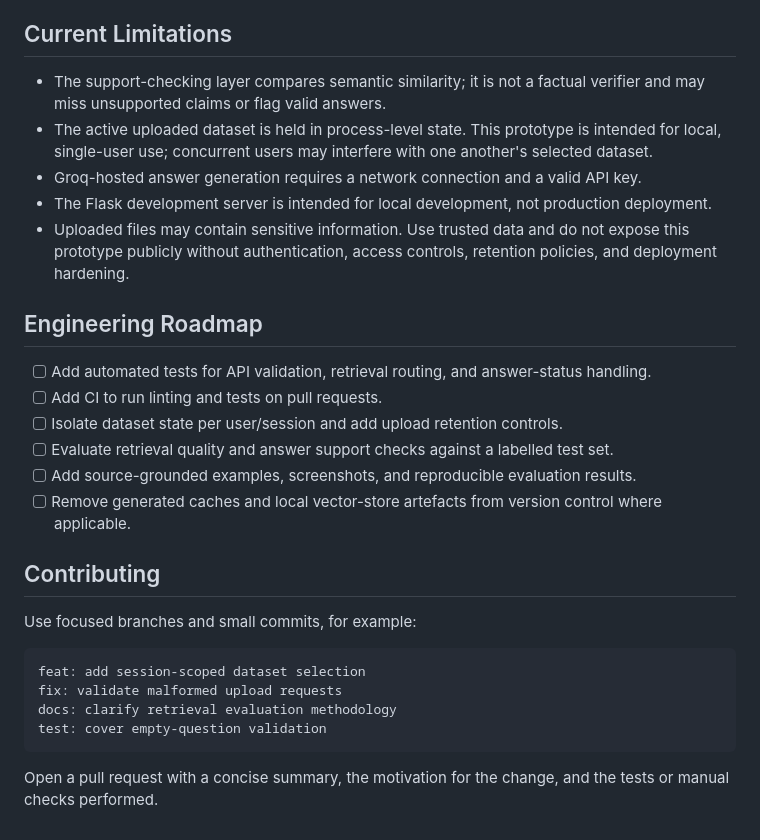
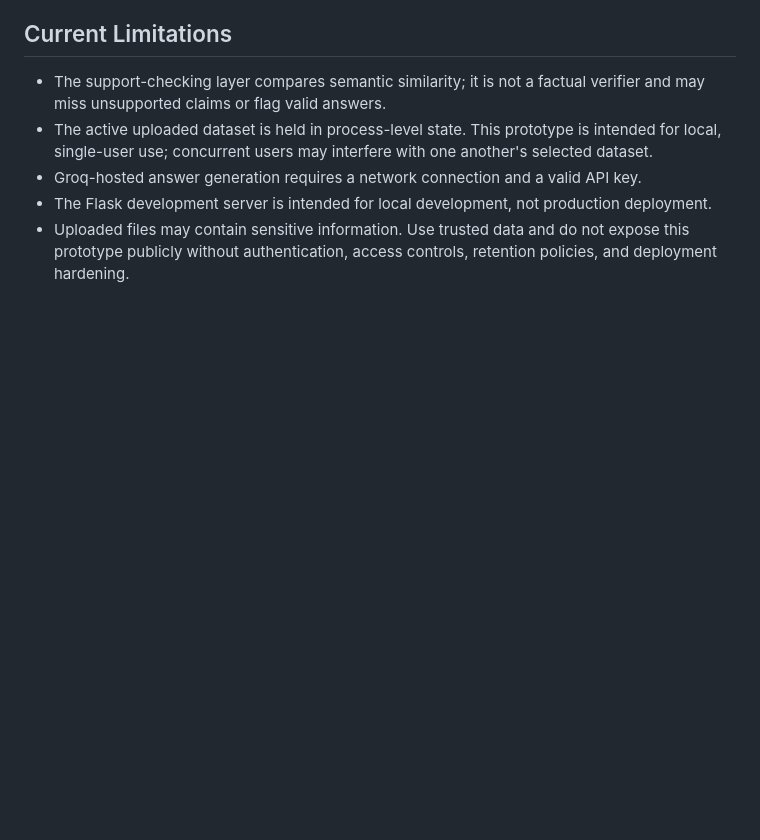
Before and after one commit to kshetrika/chatbot_rag, a Markdown page: README.md, the part around the change. Drawn GitHub-style; blank space fills up the shorter version.

Commit message:
docs: simplify README contributing section

````diff
--- a/README.md
+++ b/README.md
@@ -171,25 +171,3 @@ Models, libraries, and trademarks remain the property of their respective owners
 - Groq-hosted answer generation requires a network connection and a valid API key.
 - The Flask development server is intended for local development, not production deployment.
 - Uploaded files may contain sensitive information. Use trusted data and do not expose this prototype publicly without authentication, access controls, retention policies, and deployment hardening.
-
-## Engineering Roadmap
-
-- [ ] Add automated tests for API validation, retrieval routing, and answer-status handling.
-- [ ] Add CI to run linting and tests on pull requests.
-- [ ] Isolate dataset state per user/session and add upload retention controls.
-- [ ] Evaluate retrieval quality and answer support checks against a labelled test set.
-- [ ] Add source-grounded examples, screenshots, and reproducible evaluation results.
-- [ ] Remove generated caches and local vector-store artefacts from version control where applicable.
-
-## Contributing
-
-Use focused branches and small commits, for example:
-
-```text
-feat: add session-scoped dataset selection
-fix: validate malformed upload requests
-docs: clarify retrieval evaluation methodology
-test: cover empty-question validation
-```
-
-Open a pull request with a concise summary, the motivation for the change, and the tests or manual checks performed.
````
